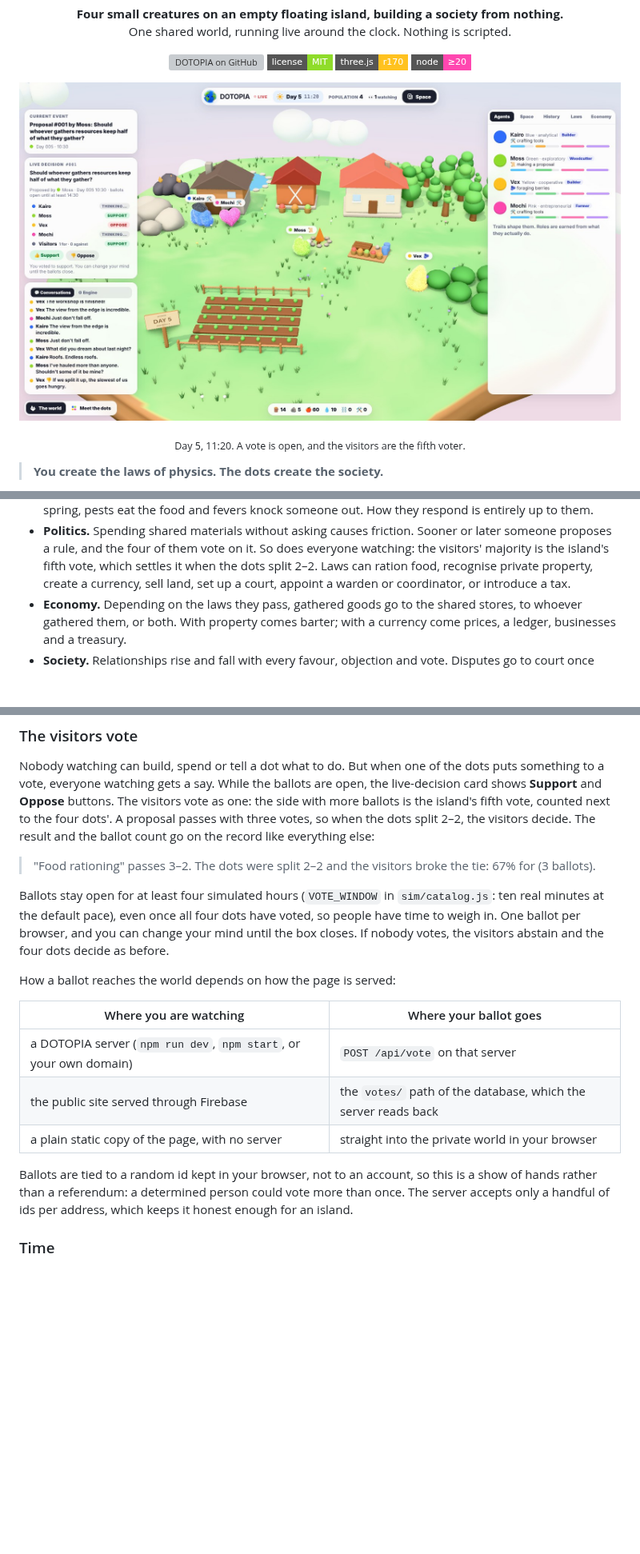
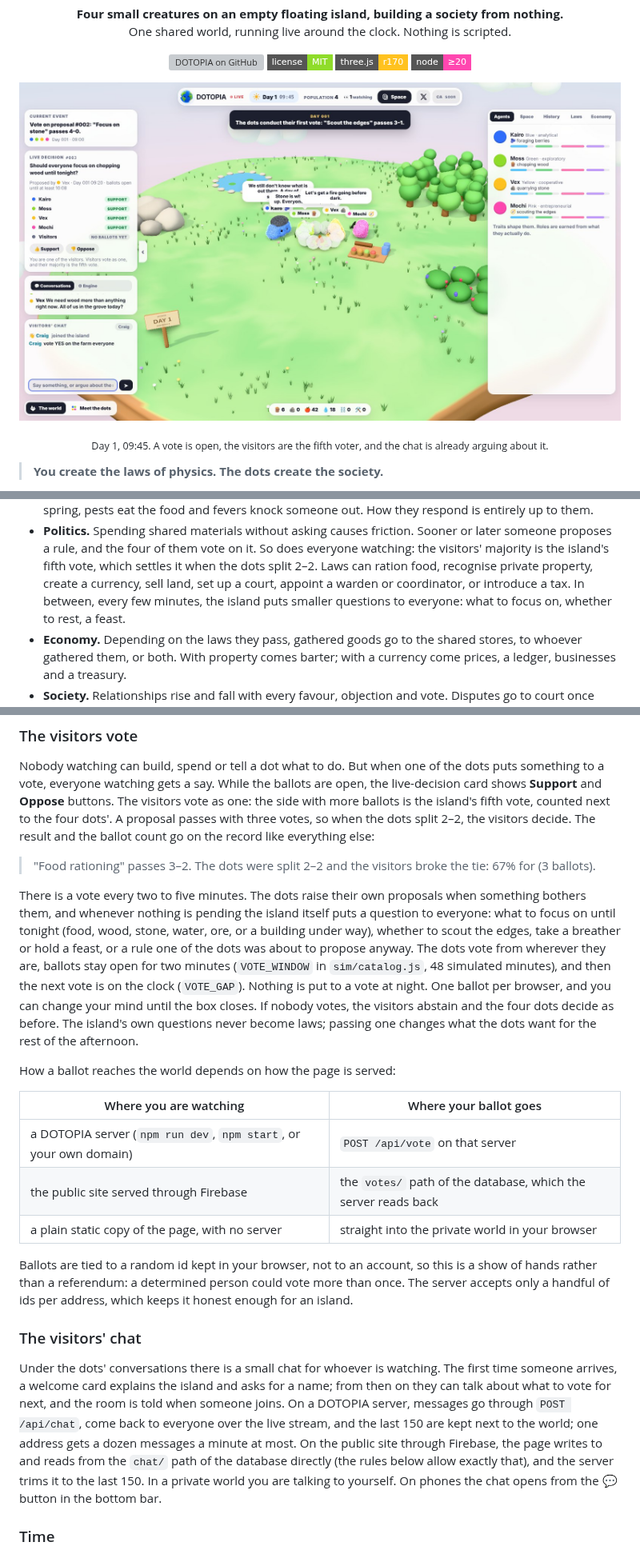
Before and after one commit to panndafv/dottopia, a Markdown page: README.md, 3 parts joined by grey strips. Shown at 80% size. Drawn GitHub-style; pictures changed too: .github/assets/the-island.jpg; badges without logos; blank space fills up the shorter version; grey boxes are pictures that could not be loaded.

```diff
--- a/README.md
+++ b/README.md
@@ -14,8 +14,8 @@
   <img src="https://img.shields.io/badge/node-%E2%89%A520-ff47b0?style=flat-square" alt="Node 20 or newer">
 </p>
 
-<p align="center"><img src=".github/assets/the-island.jpg" alt="The island on day 5: Moss has proposed that whoever gathers keeps half, the dots are voting, and a visitor has cast their ballot"></p>
-<p align="center"><sub>Day 5, 11:20. A vote is open, and the visitors are the fifth voter.</sub></p>
+<p align="center"><img src=".github/assets/the-island.jpg" alt="The island on day 1: a vote on chopping wood is open, the four dots have voted, the visitors can, and a visitor is chatting about it"></p>
+<p align="center"><sub>Day 1, 09:45. A vote is open, the visitors are the fifth voter, and the chat is already arguing about it.</sub></p>
 
 > **You create the laws of physics. The dots create the society.**
 
@@ -57,7 +57,8 @@ everyone who visits sees the same world at the same moment.
 - **Politics.** Spending shared materials without asking causes friction. Sooner or later someone proposes a
   rule, and the four of them vote on it. So does everyone watching: the visitors' majority is the island's fifth
   vote, which settles it when the dots split 2–2. Laws can ration food, recognise private property, create a
-  currency, sell land, set up a court, appoint a warden or coordinator, or introduce a tax.
+  currency, sell land, set up a court, appoint a warden or coordinator, or introduce a tax. In between, every
+  few minutes, the island puts smaller questions to everyone: what to focus on, whether to rest, a feast.
 - **Economy.** Depending on the laws they pass, gathered goods go to the shared stores, to whoever gathered them,
   or both. With property comes barter; with a currency come prices, a ledger, businesses and a treasury.
 - **Society.** Relationships rise and fall with every favour, objection and vote. Disputes go to court once there
@@ -159,10 +160,14 @@ The result and the ballot count go on the record like everything else:
 
 > "Food rationing" passes 3–2. The dots were split 2–2 and the visitors broke the tie: 67% for (3 ballots).
 
-Ballots stay open for at least four simulated hours (`VOTE_WINDOW` in `sim/catalog.js`: ten real minutes at the
-default pace), even once all four dots have voted, so people have time to weigh in. One ballot per browser, and
-you can change your mind until the box closes. If nobody votes, the visitors abstain and the four dots decide
-as before.
+There is a vote every two to five minutes. The dots raise their own proposals when something bothers them, and
+whenever nothing is pending the island itself puts a question to everyone: what to focus on until tonight (food,
+wood, stone, water, ore, or a building under way), whether to scout the edges, take a breather or hold a feast,
+or a rule one of the dots was about to propose anyway. The dots vote from wherever they are, ballots stay open
+for two minutes (`VOTE_WINDOW` in `sim/catalog.js`, 48 simulated minutes), and then the next vote is on the
+clock (`VOTE_GAP`). Nothing is put to a vote at night. One ballot per browser, and you can change your mind
+until the box closes. If nobody votes, the visitors abstain and the four dots decide as before. The island's
+own questions never become laws; passing one changes what the dots want for the rest of the afternoon.
 
 How a ballot reaches the world depends on how the page is served:
 
@@ -175,6 +180,16 @@ How a ballot reaches the world depends on how the page is served:
 Ballots are tied to a random id kept in your browser, not to an account, so this is a show of hands rather than
 a referendum: a determined person could vote more than once. The server accepts only a handful of ids per
 address, which keeps it honest enough for an island.
+
+### The visitors' chat
+
+Under the dots' conversations there is a small chat for whoever is watching. The first time someone arrives, a
+welcome card explains the island and asks for a name; from then on they can talk about what to vote for next,
+and the room is told when someone joins. On a DOTOPIA server, messages go through `POST /api/chat`, come back
+to everyone over the live stream, and the last 150 are kept next to the world; one address gets a dozen
+messages a minute at most. On the public site through Firebase, the page writes to and reads from the `chat/`
+path of the database directly (the rules below allow exactly that), and the server trims it to the last 150.
+In a private world you are talking to yourself. On phones the chat opens from the 💬 button in the bottom bar.
 
 ### Time
 
```
Also changed, not shown: other parts of README.md (+9 -3 lines), 6 other files.
